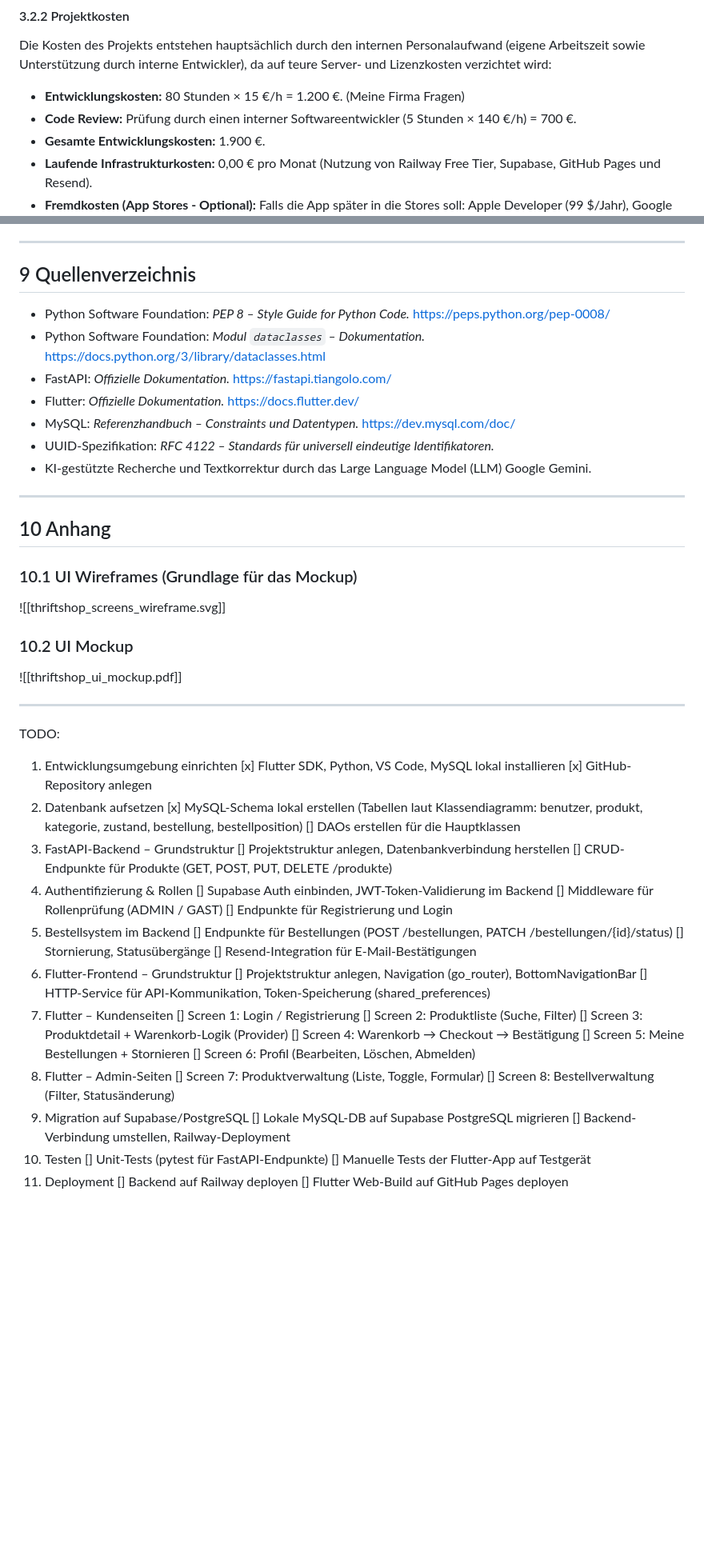
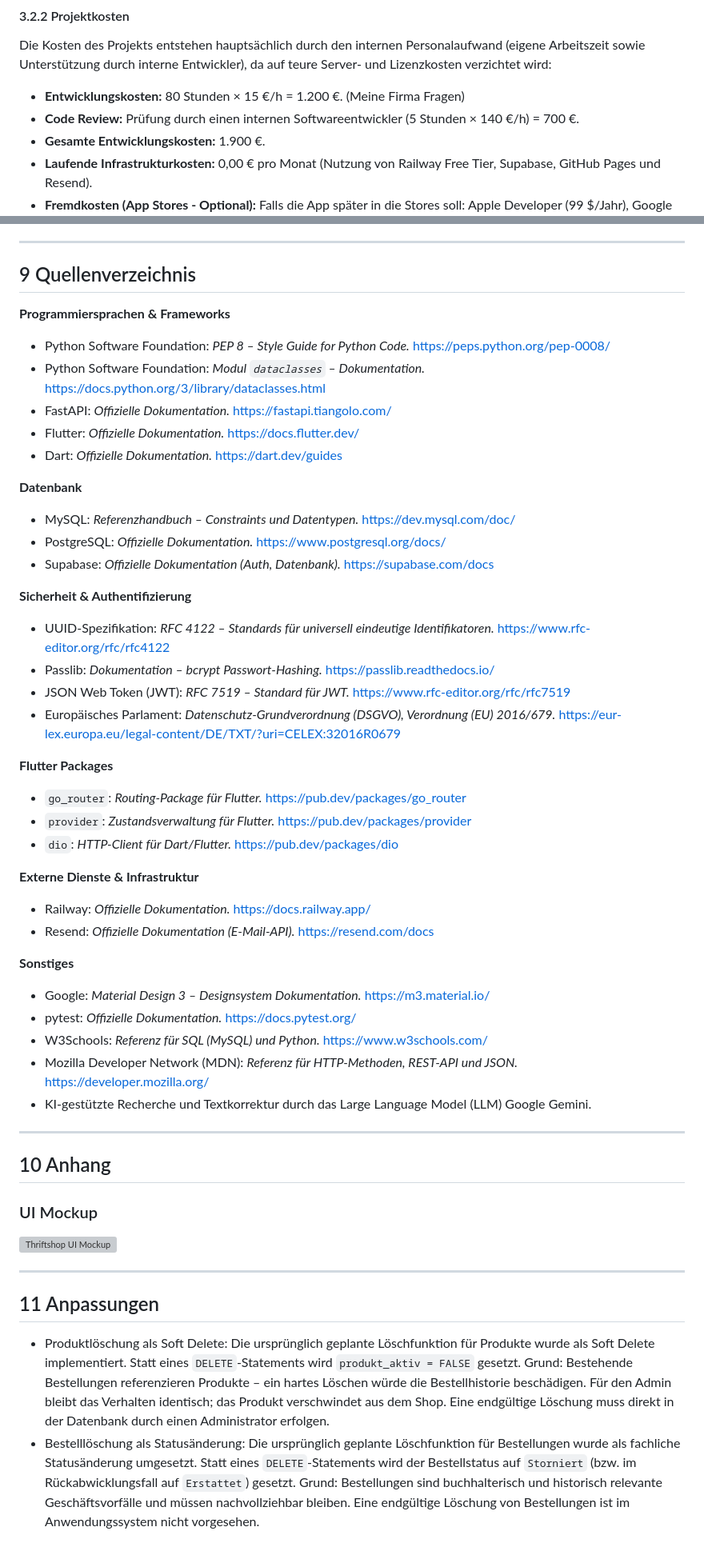
Before and after one commit to marcelo-ruediger/thriftshop, a Markdown page: docs/thriftshop_dokumentation.md, 2 parts joined by grey strips. Shown at 80% size. Rendered like a GitHub page; blank space fills up the shorter version; grey boxes are pictures that could not be loaded.

```diff
--- a/docs/thriftshop_dokumentation.md
+++ b/docs/thriftshop_dokumentation.md
@@ -259,7 +289,7 @@ Daher fiel die Entscheidung eindeutig auf die Eigenentwicklung.
 #### 3.2.2 Projektkosten
 Die Kosten des Projekts entstehen hauptsächlich durch den internen Personalaufwand (eigene Arbeitszeit sowie Unterstützung durch interne Entwickler), da auf teure Server- und Lizenzkosten verzichtet wird:
 - **Entwicklungskosten:** 80 Stunden × 15 €/h = 1.200 €. (Meine Firma Fragen)
-- **Code Review:** Prüfung durch einen interner Softwareentwickler (5 Stunden × 140 €/h) = 700 €.
+- **Code Review:** Prüfung durch einen internen Softwareentwickler (5 Stunden × 140 €/h) = 700 €.
 - **Gesamte Entwicklungskosten:** 1.900 €.
 - **Laufende Infrastrukturkosten:** 0,00 € pro Monat (Nutzung von Railway Free Tier, Supabase, GitHub Pages und Resend).
 - **Fremdkosten (App Stores - Optional):** Falls die App später in die Stores soll: Apple Developer (99 $/Jahr), Google Play (25 $ einmalig).
@@ -740,65 +779,51 @@ In zukünftigen Versionen könnte das System um folgende Funktionen erweitert we
 
 ## 9 Quellenverzeichnis
 
+**Programmiersprachen & Frameworks**
 - Python Software Foundation: *PEP 8 – Style Guide for Python Code.* https://peps.python.org/pep-0008/
 - Python Software Foundation: *Modul `dataclasses` – Dokumentation.* https://docs.python.org/3/library/dataclasses.html
 - FastAPI: *Offizielle Dokumentation.* https://fastapi.tiangolo.com/
 - Flutter: *Offizielle Dokumentation.* https://docs.flutter.dev/
+- Dart: *Offizielle Dokumentation.* https://dart.dev/guides
+
+**Datenbank**
 - MySQL: *Referenzhandbuch – Constraints und Datentypen.* https://dev.mysql.com/doc/
-- UUID-Spezifikation: *RFC 4122 – Standards für universell eindeutige Identifikatoren.*
+- PostgreSQL: *Offizielle Dokumentation.* https://www.postgresql.org/docs/
+- Supabase: *Offizielle Dokumentation (Auth, Datenbank).* https://supabase.com/docs
+
+**Sicherheit & Authentifizierung**
+- UUID-Spezifikation: *RFC 4122 – Standards für universell eindeutige Identifikatoren.* https://www.rfc-editor.org/rfc/rfc4122
+- Passlib: *Dokumentation – bcrypt Passwort-Hashing.* https://passlib.readthedocs.io/
+- JSON Web Token (JWT): *RFC 7519 – Standard für JWT.* https://www.rfc-editor.org/rfc/rfc7519
+- Europäisches Parlament: *Datenschutz-Grundverordnung (DSGVO), Verordnung (EU) 2016/679.* https://eur-lex.europa.eu/legal-content/DE/TXT/?uri=CELEX:32016R0679
+
+**Flutter Packages**
+- `go_router`: *Routing-Package für Flutter.* https://pub.dev/packages/go_router
+- `provider`: *Zustandsverwaltung für Flutter.* https://pub.dev/packages/provider
+- `dio`: *HTTP-Client für Dart/Flutter.* https://pub.dev/packages/dio
+
+**Externe Dienste & Infrastruktur**
+- Railway: *Offizielle Dokumentation.* https://docs.railway.app/
+- Resend: *Offizielle Dokumentation (E-Mail-API).* https://resend.com/docs
+
+**Sonstiges**
+- Google: *Material Design 3 – Designsystem Dokumentation.* https://m3.material.io/
+- pytest: *Offizielle Dokumentation.* https://docs.pytest.org/
+- W3Schools: *Referenz für SQL (MySQL) und Python.* https://www.w3schools.com/
+- Mozilla Developer Network (MDN): *Referenz für HTTP-Methoden, REST-API und JSON.* https://developer.mozilla.org/
 - KI-gestützte Recherche und Textkorrektur durch das Large Language Model (LLM) Google Gemini.
 
 ---
 
 ## 10 Anhang
 
-### 10.1 UI Wireframes (Grundlage für das Mockup)
+### UI Mockup
 
-![[thriftshop_screens_wireframe.svg]]
-
-### 10.2 UI Mockup
-
-![[thriftshop_ui_mockup.pdf]]
+![Thriftshop UI Mockup](./assets/thriftshop_ui_mockup.pdf)
 
 ---
 
-TODO:
-1. Entwicklungsumgebung einrichten
-[x] Flutter SDK, Python, VS Code, MySQL lokal installieren
-[x] GitHub-Repository anlegen
-1. Datenbank aufsetzen
-[x] MySQL-Schema lokal erstellen (Tabellen laut Klassendiagramm: benutzer, produkt, kategorie, zustand, bestellung, bestellposition)
-[] DAOs erstellen für die Hauptklassen
-1. FastAPI-Backend – Grundstruktur
-[] Projektstruktur anlegen, Datenbankverbindung herstellen
-[] CRUD-Endpunkte für Produkte (GET, POST, PUT, DELETE /produkte)
-1. Authentifizierung & Rollen
-[] Supabase Auth einbinden, JWT-Token-Validierung im Backend
-[] Middleware für Rollenprüfung (ADMIN / GAST)
-[] Endpunkte für Registrierung und Login
-1. Bestellsystem im Backend
-[] Endpunkte für Bestellungen (POST /bestellungen, PATCH /bestellungen/{id}/status)
-[] Stornierung, Statusübergänge
-[] Resend-Integration für E-Mail-Bestätigungen
-1. Flutter-Frontend – Grundstruktur
-[] Projektstruktur anlegen, Navigation (go_router), BottomNavigationBar
-[] HTTP-Service für API-Kommunikation, Token-Speicherung (shared_preferences)
-1. Flutter – Kundenseiten
-[] Screen 1: Login / Registrierung
-[] Screen 2: Produktliste (Suche, Filter)
-[] Screen 3: Produktdetail + Warenkorb-Logik (Provider)
-[] Screen 4: Warenkorb → Checkout → Bestätigung
-[] Screen 5: Meine Bestellungen + Stornieren
-[] Screen 6: Profil (Bearbeiten, Löschen, Abmelden)
-1. Flutter – Admin-Seiten
-[] Screen 7: Produktverwaltung (Liste, Toggle, Formular)
-[] Screen 8: Bestellverwaltung (Filter, Statusänderung)
-1. Migration auf Supabase/PostgreSQL
-[] Lokale MySQL-DB auf Supabase PostgreSQL migrieren
-[] Backend-Verbindung umstellen, Railway-Deployment
-10. Testen
-[] Unit-Tests (pytest für FastAPI-Endpunkte)
-[] Manuelle Tests der Flutter-App auf Testgerät
-1.  Deployment
-[] Backend auf Railway deployen
-[] Flutter Web-Build auf GitHub Pages deployen
+## 11 Anpassungen
+
+- Produktlöschung als Soft Delete: Die ursprünglich geplante Löschfunktion für Produkte wurde als Soft Delete implementiert. Statt eines `DELETE`-Statements wird `produkt_aktiv = FALSE` gesetzt. Grund: Bestehende Bestellungen referenzieren Produkte – ein hartes Löschen würde die Bestellhistorie beschädigen. Für den Admin bleibt das Verhalten identisch; das Produkt verschwindet aus dem Shop. Eine endgültige Löschung muss direkt in der Datenbank durch einen Administrator erfolgen.
+- Bestelllöschung als Statusänderung: Die ursprünglich geplante Löschfunktion für Bestellungen wurde als fachliche Statusänderung umgesetzt. Statt eines `DELETE`-Statements wird der Bestellstatus auf `Storniert` (bzw. im Rückabwicklungsfall auf `Erstattet`) gesetzt. Grund: Bestellungen sind buchhalterisch und historisch relevante Geschäftsvorfälle und müssen nachvollziehbar bleiben. Eine endgültige Löschung von Bestellungen ist im Anwendungssystem nicht vorgesehen.
```
Also changed, not shown: other parts of docs/thriftshop_dokumentation.md (+277 -238 lines), docs/thriftshop_projektantrag.md (deleted, +0 -94 lines), docs/assets/thriftshop_architekturdiagramm.png (added), docs/assets/thriftshop_er_modell.png (added), docs/assets/thriftshop_gantt_diagramm.png (added), docs/assets/thriftshop_klassendiagramm.png (added), docs/assets/thriftshop_projektstrukturplan.png (added), docs/assets/thriftshop_use_case_diagramm.png (added).
